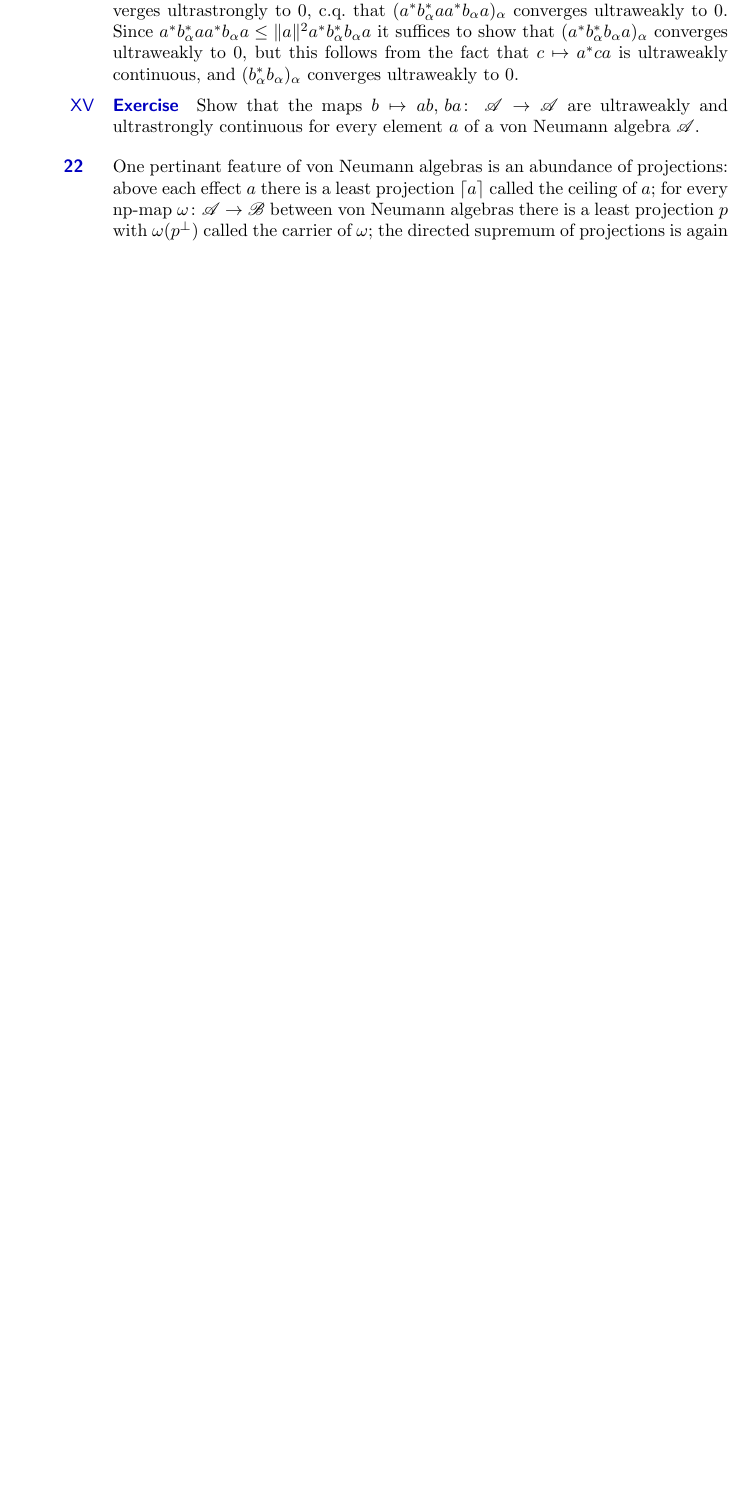
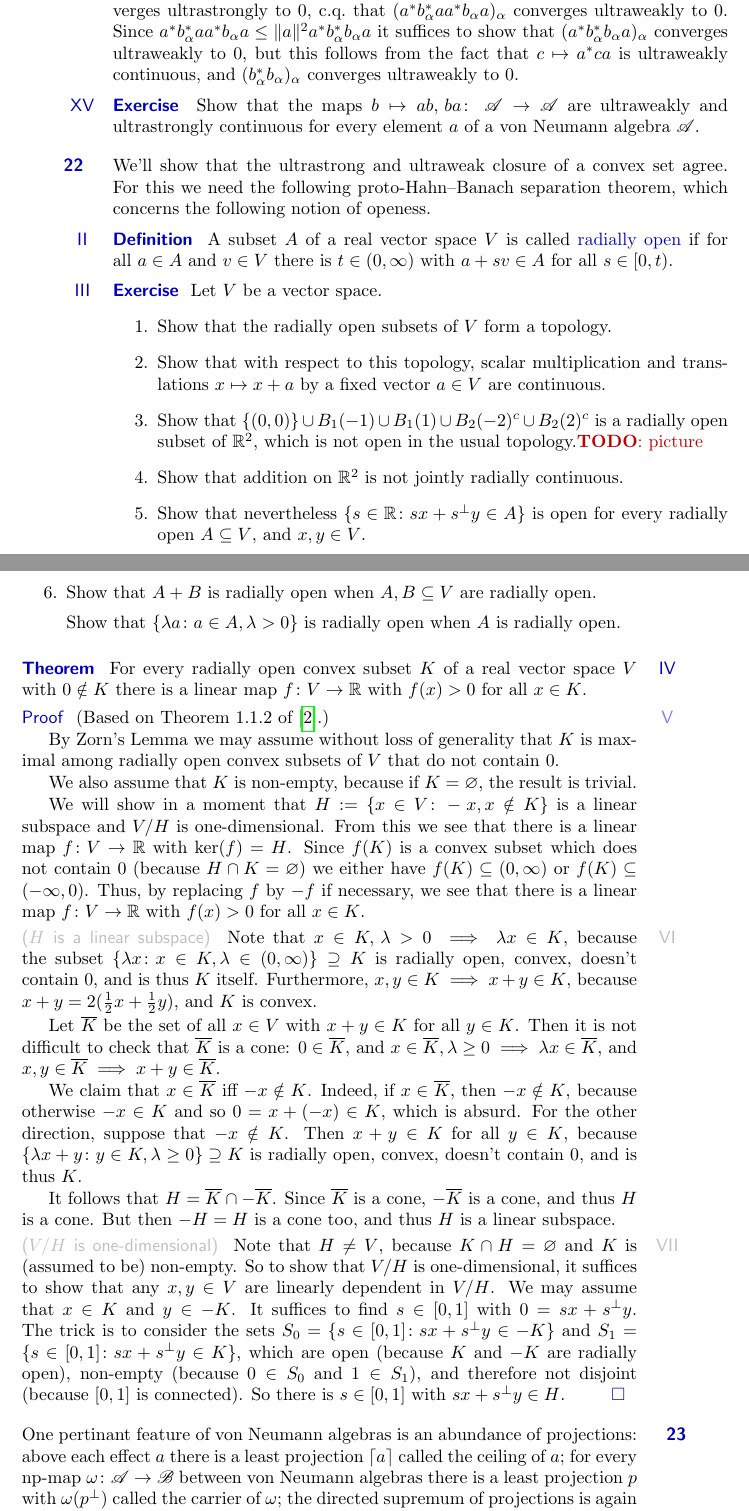
Before and after one commit to westerbaan/theses, a LaTeX thesis (main.tex, which reads vn.tex): part of page 30 of 43 before the commit and two parts of pages 30 and 31 of 45 after it, the two joined at a grey line, cut so that both start at the same text, the shorter picture padded with empty space. Compiled offline with pdfLaTeX.

Commit message:
radially open Hahn--Banach

```diff
--- a/vn.tex
+++ b/vn.tex
@@ -360,6 +360,132 @@ Show that the maps $b\mapsto ab,\,ba\colon\ \scrA\to\scrA$
 are ultraweakly and ultrastrongly continuous
 for every element~$a$ of a von Neumann algebra~$\scrA$.
 \end{point}
+\end{parsec}
+%
+%	ultrastrong and ultraweak closure of a convex subset
+%
+\begin{parsec}%
+\begin{point}%
+We'll show that the ultrastrong and ultraweak closure
+of a convex set agree.
+For this we need the following proto-Hahn--Banach separation theorem,
+which concerns the following notion of openess.
+\end{point}
+\begin{point}{Definition}%
+A subset~$A$ of a real vector space~$V$
+is called \Define{radially open}
+if for all~$a\in A$ and~$v\in V$
+there is $t\in (0,\infty)$
+with $a+sv\in A$ for all~$s\in [0,t)$.
+\end{point}
+\begin{point}{Exercise}%
+Let~$V$ be a vector space.
+\begin{enumerate}
+\item
+Show that the radially open subsets of~$V$ form a topology.
+\item
+Show that with respect to this topology,
+scalar multiplication and translations $x\mapsto x+a$
+by a fixed vector~$a\in V$ are continuous.
+\item
+Show that $\{(0,0)\}\cup B_1(-1)\cup B_1(1)\cup B_2(-2)^c\cup B_2(2)^c$
+is a radially open subset of~$\R^2$,
+which is not open
+in the usual topology.\TODO{picture}
+
+\item
+Show that addition on~$\R^2$ is not jointly radially continuous.
+\item
+Show that nevertheless $\{s\in \R \colon sx+s^\perp y\in A\}$
+is open for every radially open~$A\subseteq V$, and $x,y\in V$.
+\item
+Show that $A+B$ is radially open when~$A,B\subseteq V$ are radially open.
+
+Show that $\{\lambda a\colon a\in A,\lambda>0\}$ is radially open
+when~$A$ is radially open.
+\end{enumerate}
+\end{point}
+\begin{point}{Theorem}%
+For every radially open
+convex subset~$K$ of a real vector space~$V$
+with~$0\notin K$
+there is a linear map $f\colon V\to\R$
+with $f(x)>0$ for all~$x\in K$.
+\begin{point}{Proof}%
+(Based on Theorem~1.1.2 of~\cite{kr}.)
+
+By Zorn's Lemma we may assume without loss of generality that~$K$ is maximal
+among radially open convex subsets of~$V$ that do not contain~$0$.
+
+We also assume that~$K$ is non-empty,
+because if~$K=\varnothing$, the result is trivial.
+
+We will show in a moment that~$H:=\{x\in V\colon -x,x\notin K\}$
+is a linear subspace and~$V/H$ is one-dimensional.
+From this we see that there is a linear map $f\colon V\to\R$
+with~$\ker(f)=H$.
+Since~$f(K)$ is a convex subset which does not contain~$0$
+(because $H\cap K=\varnothing$)
+we either have $f(K)\subseteq (0,\infty)$
+or $f(K)\subseteq(-\infty,0)$.
+Thus, by replacing $f$ by $-f$ if necessary,
+we see that there is a linear map $f\colon V\to \R$
+with $f(x)>0$ for all~$x\in K$.
+\begin{point}{$H$ is a linear subspace}%
+Note that~$x\in K,\,\lambda>0\implies \lambda x\in K$,
+because the subset
+$\{\lambda x\colon x\in K,\lambda\in(0,\infty)\}\supseteq K$
+is radially open, convex, doesn't contain~$0$,
+and is thus~$K$ itself.
+Furthermore,
+$x,y\in K\implies x+y\in K$, because
+$x+y=2(\frac{1}{2}x + \frac{1}{2}y)$, and~$K$ is convex.
+
+Let~$\overline{K}$ be the set of all~$x\in V$
+with $x+y\in K$ for all~$y\in K$.
+Then it is not difficult to check that~$\overline{K}$ is a cone:
+ $0\in\overline{K}$,
+and
+$x\in \overline{K},\lambda\geq 0\implies \lambda x\in \overline{K}$, and
+$x,y\in\overline{K}\implies x+y\in \overline{K}$.
+
+We claim that~$x\in \overline{K}$ iff $-x\notin K$.
+Indeed, if~$x\in\overline{K}$, then $-x\notin K$, because otherwise
+$-x\in K$ and so
+$0=x+(-x)\in K$, which is absurd.
+For the other direction, suppose that $-x\notin K$.
+Then $x+y\in K$ for all~$y\in K$,
+because
+$\{\lambda x+y\colon y\in K,\lambda\geq0\}\supseteq K$
+is radially open, convex, doesn't contain~$0$,
+and is thus~$K$.
+
+It follows that~$H=\overline{K}\cap -\overline{K}$.
+Since~$\overline{K}$ is a cone, $-\overline{K}$ is a cone,
+and thus~$H$ is a cone.  But then~$-H=H$ is a cone too,
+and thus~$H$ is a linear subspace.
+\end{point}
+\begin{point}{$V/H$ is one-dimensional}%
+Note that~$H\neq V$, because~$K\cap H=\varnothing$
+and~$K$ is (assumed to be) non-empty.
+So to show that~$V/H$ is one-dimensional,
+it suffices to show that
+any~$x,y\in V$
+ are linearly dependent in~$V/H$.
+We may assume that~$x\in K$ and~$y\in -K$.
+It suffices to find~$s\in [0,1]$ with $0=sx+s^\perp y$.
+The trick is to consider the sets
+ $S_0 = \{s\in [0,1]\colon sx+s^\perp y \in -K\}$
+and~$S_1 = \{s\in [0,1]\colon sx+s^\perp y \in K\}$,
+which are open (because~$K$ and~$-K$ are radially open),
+non-empty (because $0\in S_0$ and~$1\in S_1$),
+and therefore not disjoint
+(because~$[0,1]$ is connected).
+So there is~$s\in [0,1]$ with $sx+s^\perp y \in H$.\qed
+\end{point}
+\end{point}
+\end{point}
+
 \end{parsec}
 \begin{parsec}%
 \begin{point}%
```
Also changed, not shown: main.bib (+6 -0 lines).
